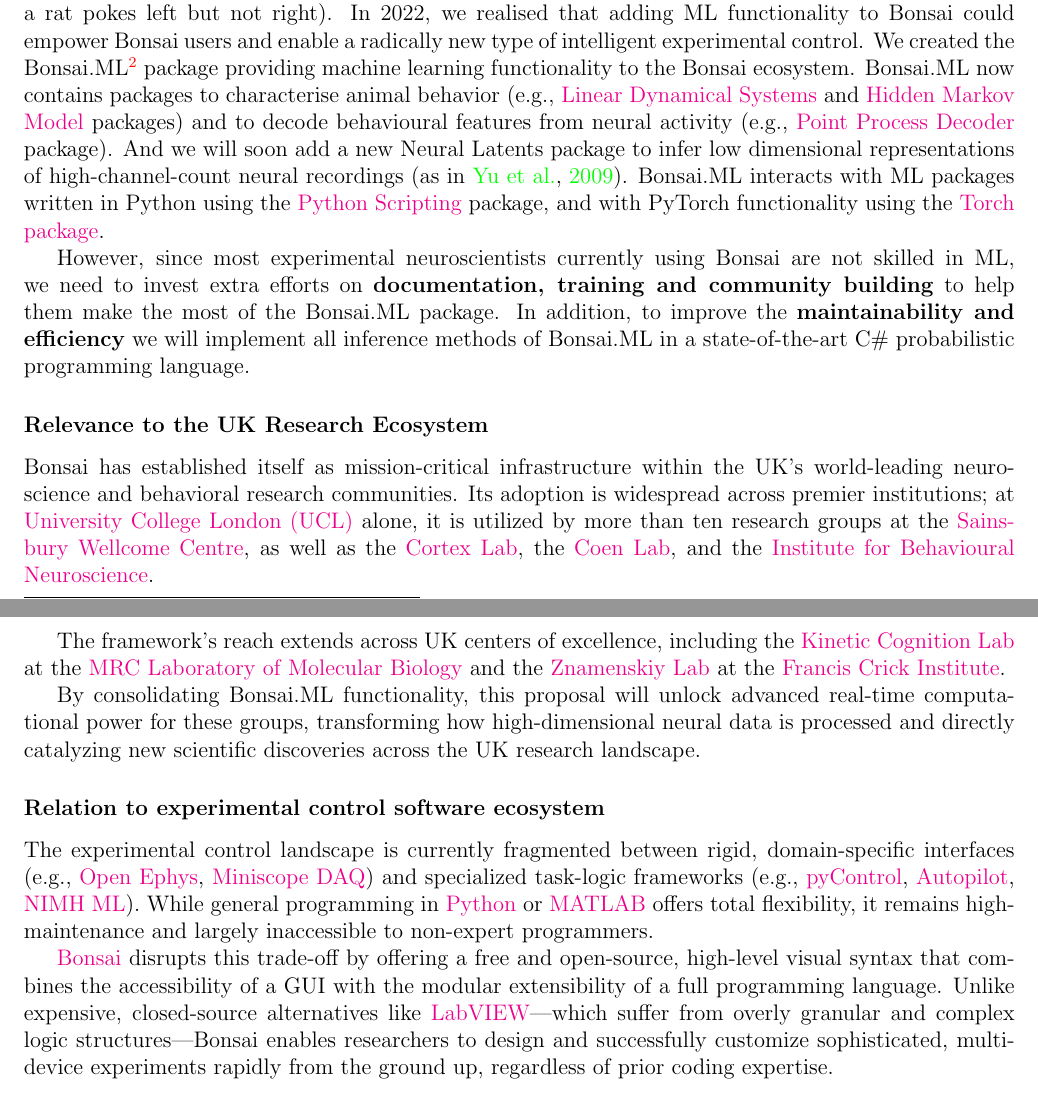
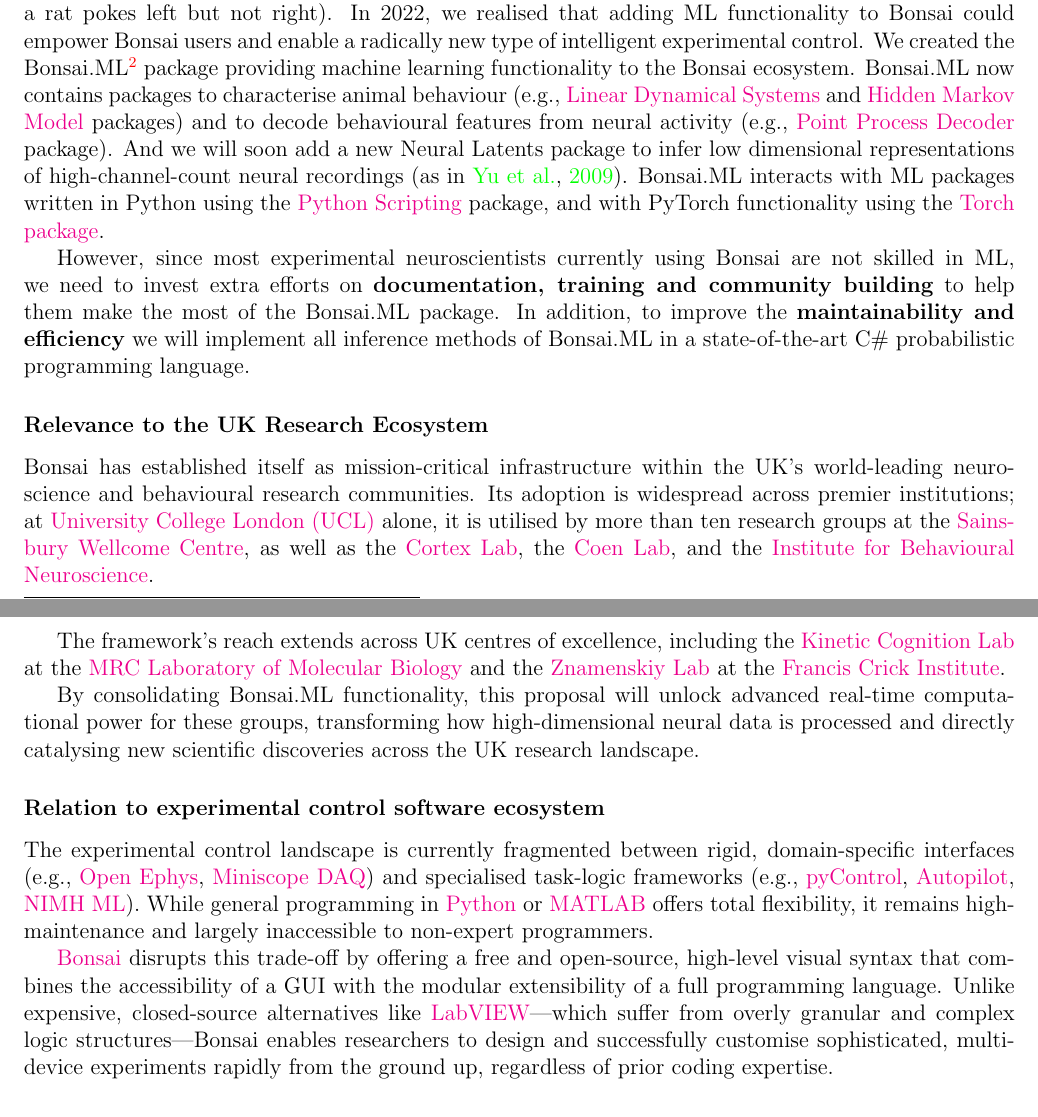
Before and after one commit to joacorapela/rsmf_round2, a LaTeX document (eoi/eoi.tex, which reads eoi/motivationVisionAndImpact.tex): two parts of pages 5 and 6 of 11, joined at a grey line, cut so that both start at the same text. Compiled offline with pdfLaTeX.

Commit message:
Spell checked

```diff
--- a/eoi/motivationVisionAndImpact.tex
+++ b/eoi/motivationVisionAndImpact.tex
@@ -23,7 +23,7 @@
 Bonsai.ML\footnote[2]{\url{https://bonsai-rx.org/machinelearning}} package
 providing machine learning functionality to the Bonsai ecosystem.
 %
-Bonsai.ML now contains packages to characterise animal behavior (e.g.,
+Bonsai.ML now contains packages to characterise animal behaviour (e.g.,
 \href{https://bonsai-rx.org/machinelearning/articles/LinearDynamicalSystems/lds-overview.html}{Linear
 Dynamical Systems} and
 \href{https://bonsai-rx.org/machinelearning/articles/HiddenMarkovModels/hmm-overview.html}{Hidden
@@ -50,16 +50,16 @@
 \subsubsection*{Relevance to the UK Research Ecosystem}
 
 Bonsai has established itself as mission-critical infrastructure within the
-UK’s world-leading neuroscience and behavioral research communities. Its
+UK’s world-leading neuroscience and behavioural research communities. Its
 adoption is widespread across premier institutions; at
 \href{https://www.ucl.ac.uk/}{University College London (UCL)} alone, it is
-utilized by more than ten research groups at the
+utilised by more than ten research groups at the
 \href{https://www.sainsburywellcome.org/}{Sainsbury Wellcome Centre}, as well
 as the \href{https://www.ucl.ac.uk/brain-sciences/cortexlab}{Cortex Lab}, the
 \href{https://coen-lab.com/}{Coen Lab}, and the
 \href{https://www.ibn.ucl.ac.uk/}{Institute for Behavioural Neuroscience}.
 
-The framework's reach extends across UK centers of excellence, including the
+The framework's reach extends across UK centres of excellence, including the
 \href{https://www.tripodilab.org/}{Kinetic Cognition Lab} at the
 \href{https://www2.mrc-lmb.cam.ac.uk/}{MRC Laboratory of Molecular Biology} and
 the \href{https://www.crick.ac.uk/research/labs/petr-znamenskiy}{Znamenskiy
@@ -67,7 +67,7 @@
 
 By consolidating Bonsai.ML functionality, this proposal will unlock advanced
 real-time computational power for these groups, transforming how
-high-dimensional neural data is processed and directly catalyzing new
+high-dimensional neural data is processed and directly catalysing new
 scientific discoveries across the UK research landscape.
 
 \subsubsection*{Relation to experimental control software ecosystem}
@@ -75,7 +75,7 @@
 The experimental control landscape is currently fragmented between rigid,
 domain-specific interfaces (e.g., \href{https://open-ephys.org}{Open Ephys},
 \href{https://github.com/Aharoni-Lab/Miniscope-DAQ-Software}{Miniscope DAQ})
-and specialized task-logic frameworks (e.g.,
+and specialised task-logic frameworks (e.g.,
 \href{https://pycontrol.readthedocs.io/}{pyControl},
 \href{https://autopilot-docs.readthedocs.io/}{Autopilot},
 \href{https://monkeylogic.nimh.nih.gov/}{NIMH ML}). While general programming
@@ -90,5 +90,5 @@
 programming language. Unlike expensive, closed-source alternatives like
 \href{https://www.ni.com/en-us/shop/labview.html}{LabVIEW}---which suffer from
 overly granular and complex logic structures---Bonsai enables
-researchers to design and successfully customize sophisticated, multi-device
+researchers to design and successfully customise sophisticated, multi-device
 experiments rapidly from the ground up, regardless of prior coding expertise.
```
